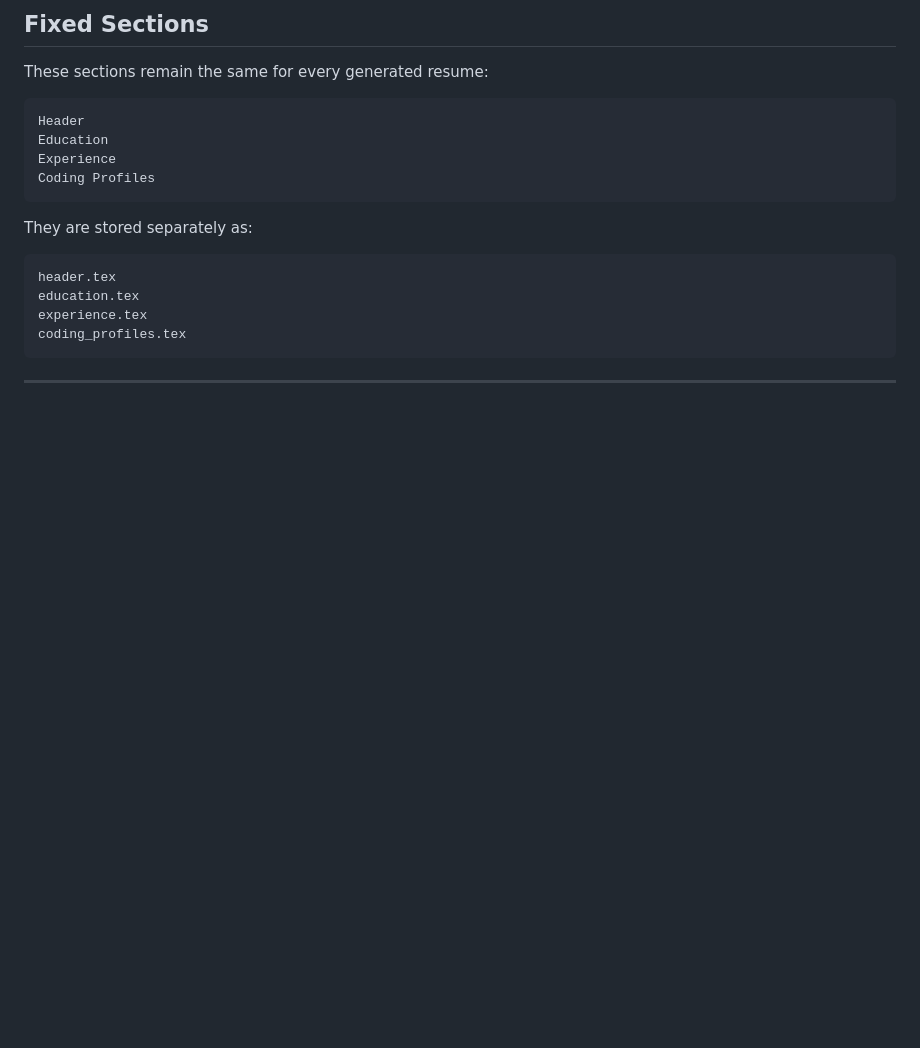
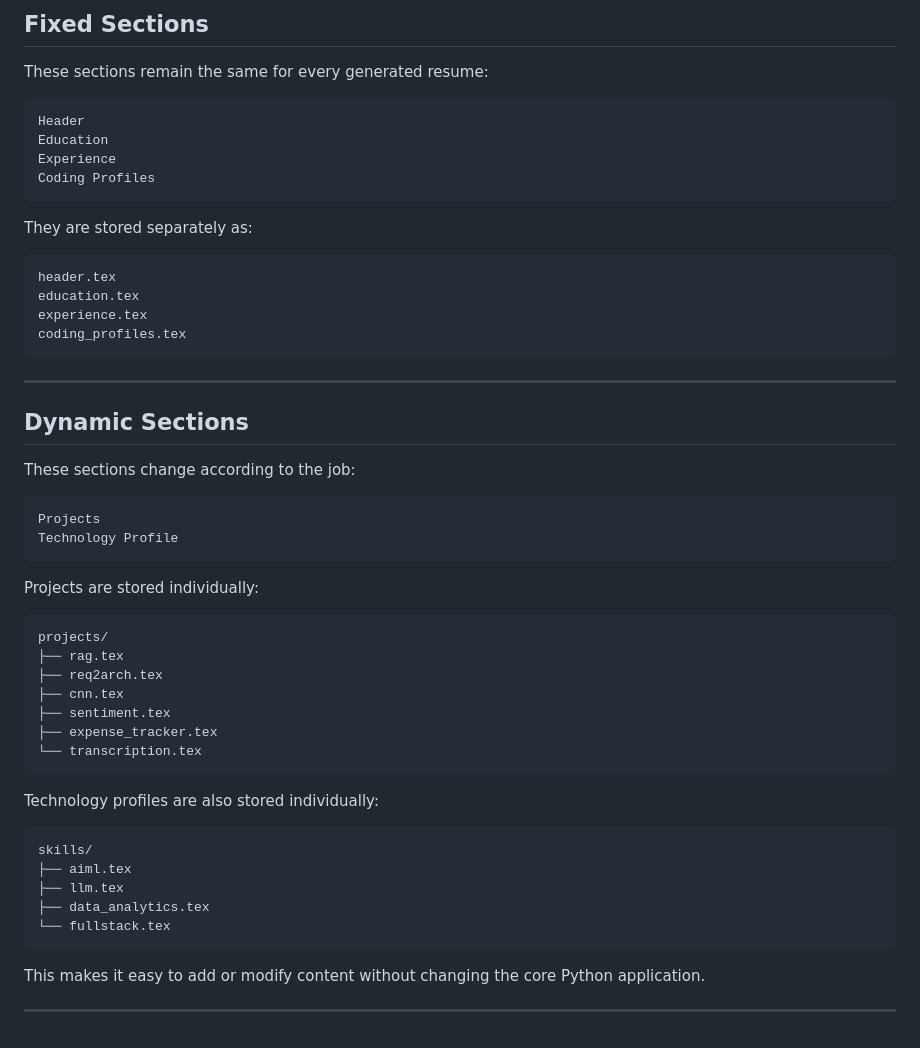
Before and after one commit to SkJishan04/ResumeBuilder, a Markdown page: README.md, the part around the change. GitHub-like rendering; blank space fills up the shorter version.

Commit message:
added Dynamic Sections

````diff
--- a/README.md
+++ b/README.md
@@ -305,3 +305,38 @@ coding_profiles.tex
 ```
 
 ---
+
+## Dynamic Sections
+
+These sections change according to the job:
+
+```text
+Projects
+Technology Profile
+```
+
+Projects are stored individually:
+
+```text
+projects/
+├── rag.tex
+├── req2arch.tex
+├── cnn.tex
+├── sentiment.tex
+├── expense_tracker.tex
+└── transcription.tex
+```
+
+Technology profiles are also stored individually:
+
+```text
+skills/
+├── aiml.tex
+├── llm.tex
+├── data_analytics.tex
+└── fullstack.tex
+```
+
+This makes it easy to add or modify content without changing the core Python application.
+
+---
````
